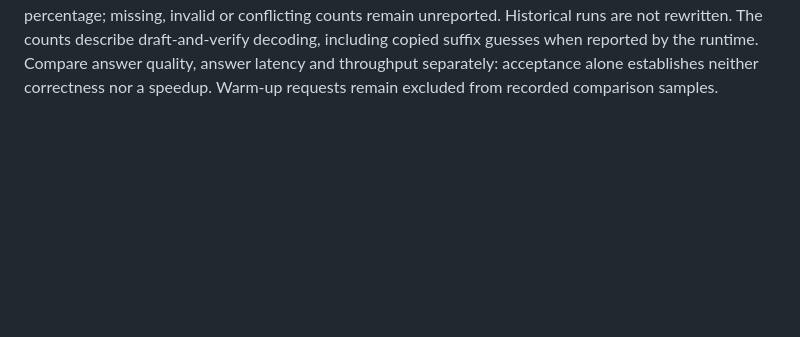
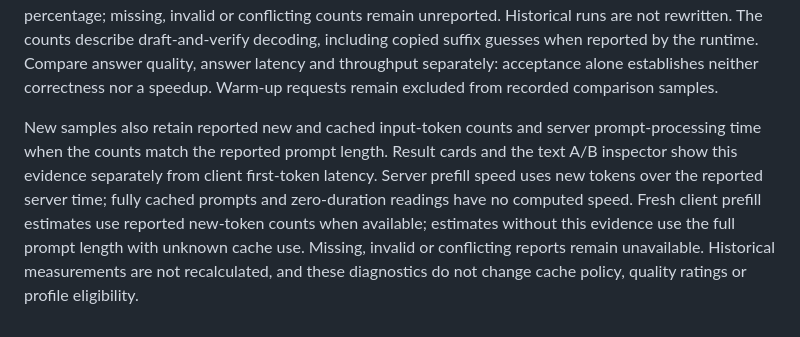
Before and after one commit to cavi-ai/mlx-workbench, a Markdown page: docs/strata.md, the part around the change. GitHub-like rendering; blank space fills up the shorter version.

Commit message:
docs: explain prompt-processing metrics

```diff
--- a/docs/strata.md
+++ b/docs/strata.md
@@ -87,3 +87,5 @@ In Run, **Review profiles…** lists saved configurations for the selected model
 Each profile's **Check memory** action requests a fresh, unconfirmed runtime preview and captures available system RAM once. It displays the runtime's memory estimate, the reading time and whether the saved canaries still match the preview's model, runtime and settings. Unavailable RAM is labeled explicitly. The estimate excludes eager serving's additional headroom reserve; it is neither measured model allocation nor an admission verdict. Available RAM includes reclaimable inactive pages and can change immediately. Confirmed startup keeps its existing memory guard, and load-on-request endpoints keep their configured policy. The check loads no model, saves no verdict and changes no endpoint. Profile or comparison changes during the check reject its result; Refresh profiles clears captured checks.
 
 New chat samples retain server-reported draft tokens offered and accepted when the final response supplies both counts. Strata result cards and the text A/B inspector show the counts and their acceptance percentage per prompt. An explicit zero reports no draft tokens without inventing an acceptance percentage; missing, invalid or conflicting counts remain unreported. Historical runs are not rewritten. The counts describe draft-and-verify decoding, including copied suffix guesses when reported by the runtime. Compare answer quality, answer latency and throughput separately: acceptance alone establishes neither correctness nor a speedup. Warm-up requests remain excluded from recorded comparison samples.
+
+New samples also retain reported new and cached input-token counts and server prompt-processing time when the counts match the reported prompt length. Result cards and the text A/B inspector show this evidence separately from client first-token latency. Server prefill speed uses new tokens over the reported server time; fully cached prompts and zero-duration readings have no computed speed. Fresh client prefill estimates use reported new-token counts when available; estimates without this evidence use the full prompt length with unknown cache use. Missing, invalid or conflicting reports remain unavailable. Historical measurements are not recalculated, and these diagnostics do not change cache policy, quality ratings or profile eligibility.
```
